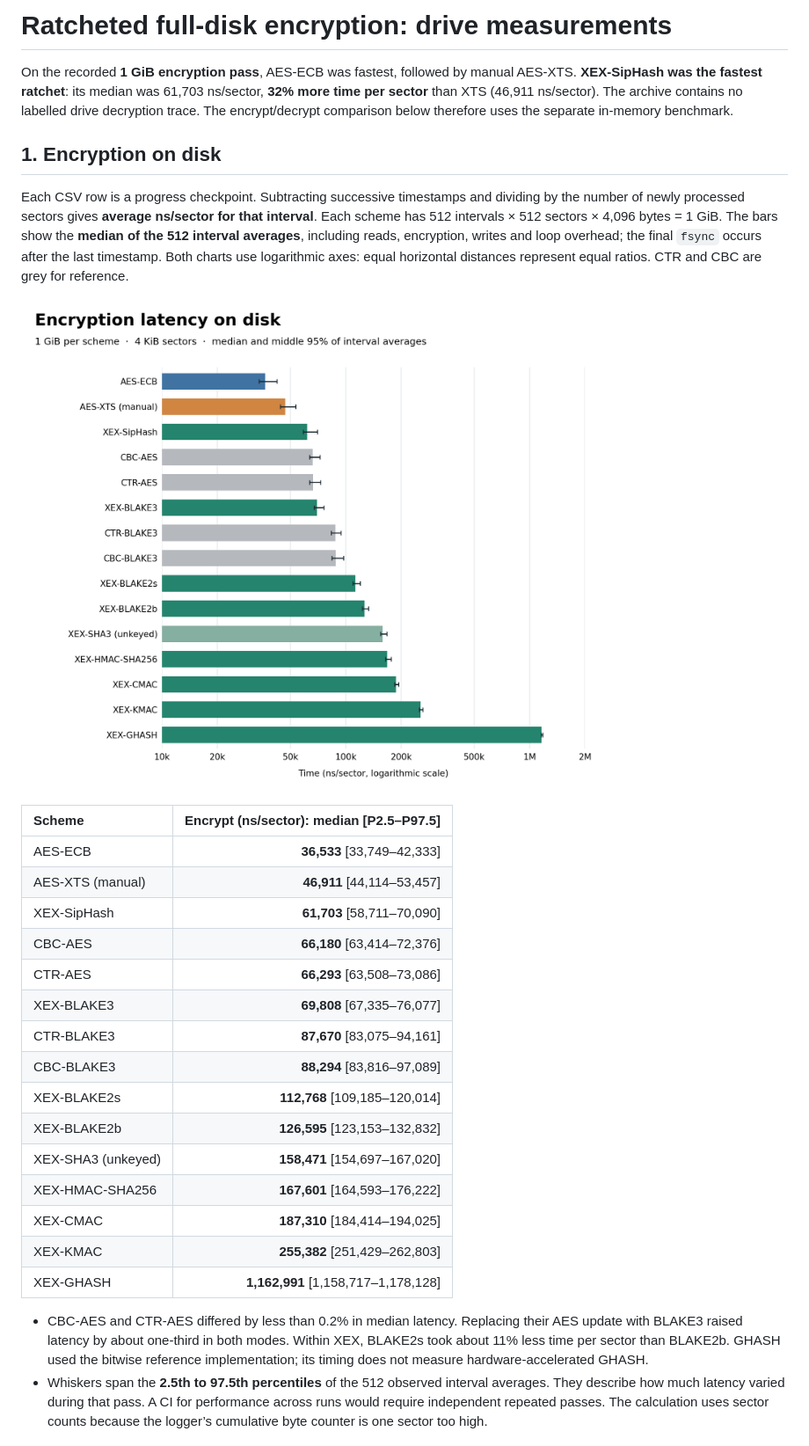
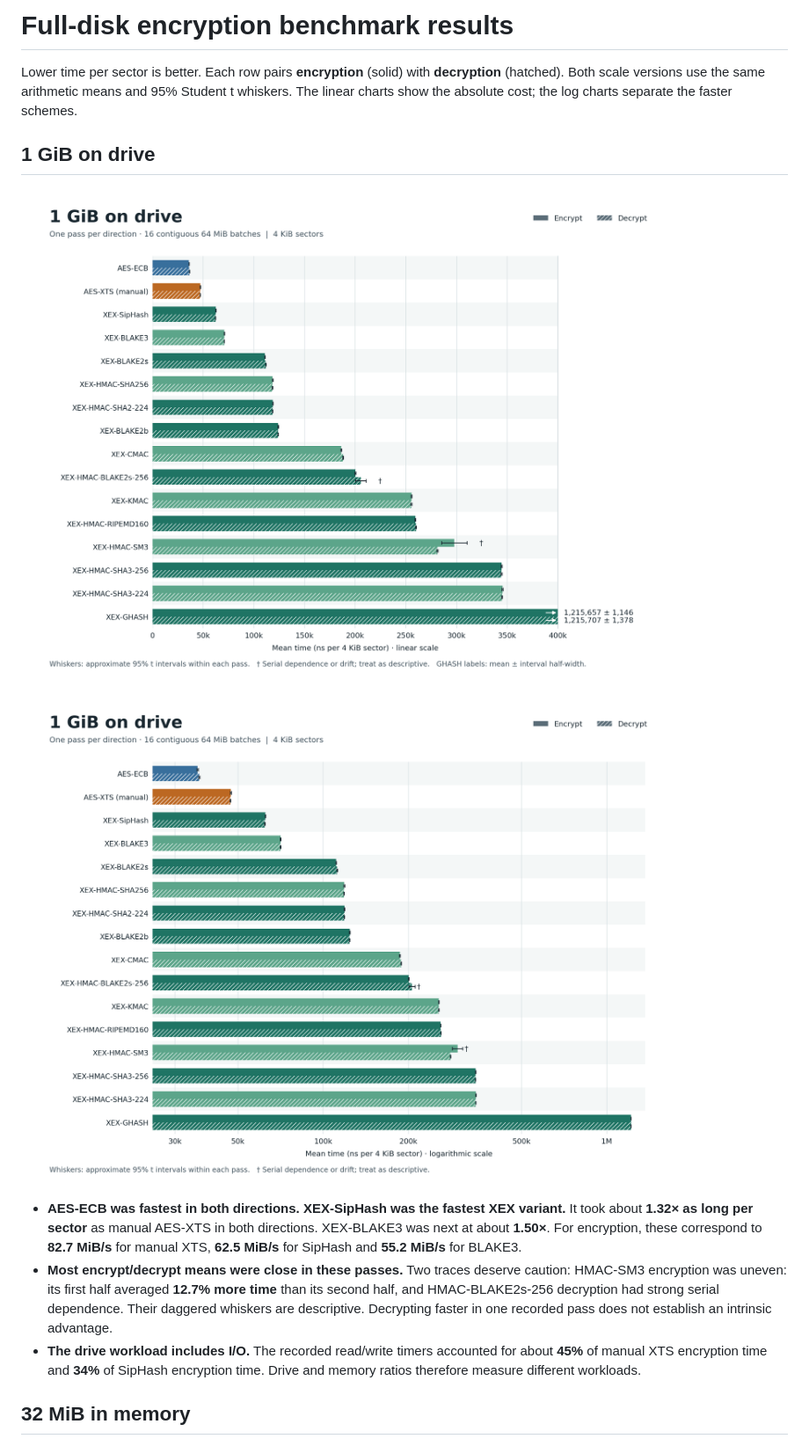
Before and after one commit to gelastropod/Research-YDSP, a Markdown page: fde-drive-0/README.md, the part around one of its changes. Shown at 88% size. Drawn GitHub-style; pictures changed too: fde-drive-0/figures/disk-encryption.png (deleted), fde-drive-0/figures/drive-linear.png (added), fde-drive-0/figures/drive-log.png (added).

Commit message:
better figures

```diff
--- a/fde-drive-0/README.md
+++ b/fde-drive-0/README.md
@@ -1,31 +1,16 @@
-# Ratcheted full-disk encryption: drive measurements
+# Full-disk encryption benchmark results
 
-On the recorded **1 GiB encryption pass**, AES-ECB was fastest, followed by manual AES-XTS. **XEX-SipHash was the fastest ratchet**: its median was 61,703 ns/sector, **32% more time per sector** than XTS (46,911 ns/sector). The archive contains no labelled drive decryption trace. The encrypt/decrypt comparison below therefore uses the separate in-memory benchmark.
+Lower time per sector is better. Each row pairs **encryption** (solid) with **decryption** (hatched). Both scale versions use the same arithmetic means and 95% Student t whiskers. The linear charts show the absolute cost; the log charts separate the faster schemes.
 
-## 1. Encryption on disk
+## 1 GiB on drive
 
-Each CSV row is a progress checkpoint. Subtracting successive timestamps and dividing by the number of newly processed sectors gives **average ns/sector for that interval**. Each scheme has 512 intervals × 512 sectors × 4,096 bytes = 1 GiB. The bars show the **median of the 512 interval averages**, including reads, encryption, writes and loop overhead; the final `fsync` occurs after the last timestamp. Both charts use logarithmic axes: equal horizontal distances represent equal ratios. CTR and CBC are grey for reference.
+![Paired encryption and decryption on the drive, linear scale](figures/drive-linear.png)
 
-![Median disk encryption time per sector with central 95% empirical ranges](figures/disk-encryption.png)
+![Paired encryption and decryption on the drive, logarithmic scale](figures/drive-log.png)
 
-| Scheme | Encrypt (ns/sector): median [P2.5–P97.5] |
-|:--|--:|
-| AES-ECB | **36,533** [33,749–42,333] |
-| AES-XTS (manual) | **46,911** [44,114–53,457] |
-| XEX-SipHash | **61,703** [58,711–70,090] |
-| CBC-AES | **66,180** [63,414–72,376] |
-| CTR-AES | **66,293** [63,508–73,086] |
-| XEX-BLAKE3 | **69,808** [67,335–76,077] |
-| CTR-BLAKE3 | **87,670** [83,075–94,161] |
-| CBC-BLAKE3 | **88,294** [83,816–97,089] |
-| XEX-BLAKE2s | **112,768** [109,185–120,014] |
-| XEX-BLAKE2b | **126,595** [123,153–132,832] |
-| XEX-SHA3 (unkeyed) | **158,471** [154,697–167,020] |
-| XEX-HMAC-SHA256 | **167,601** [164,593–176,222] |
-| XEX-CMAC | **187,310** [184,414–194,025] |
-| XEX-KMAC | **255,382** [251,429–262,803] |
-| XEX-GHASH | **1,162,991** [1,158,717–1,178,128] |
+- **AES-ECB was fastest in both directions. XEX-SipHash was the fastest XEX variant.** It took about **1.32× as long per sector** as manual AES-XTS in both directions. XEX-BLAKE3 was next at about **1.50×**. For encryption, these correspond to **82.7 MiB/s** for manual XTS, **62.5 MiB/s** for SipHash and **55.2 MiB/s** for BLAKE3.
+- **Most encrypt/decrypt means were close in these passes.** Two traces deserve caution: HMAC-SM3 encryption was uneven: its first half averaged **12.7% more time** than its second half, and HMAC-BLAKE2s-256 decryption had strong serial dependence. Their daggered whiskers are descriptive. Decrypting faster in one recorded pass does not establish an intrinsic advantage.
+- **The drive workload includes I/O.** The recorded read/write timers accounted for about **45%** of manual XTS encryption time and **34%** of SipHash encryption time. Drive and memory ratios therefore measure different workloads.
 
-- CBC-AES and CTR-AES differed by less than 0.2% in median latency. Replacing their AES update with BLAKE3 raised latency by about one-third in both modes. Within XEX, BLAKE2s took about 11% less time per sector than BLAKE2b. GHASH used the bitwise reference implementation; its timing does not measure hardware-accelerated GHASH.
-- Whiskers span the **2.5th to 97.5th percentiles** of the 512 observed interval averages. They describe how much latency varied during that pass. A CI for performance across runs would require independent repeated passes. The calculation uses sector counts because the logger’s cumulative byte counter is one sector too high.
+## 32 MiB in memory
 
```
Also changed, not shown: other parts of fde-drive-0/README.md (+30 -40 lines), fde-drive-0/figures/memory-linear.png (added), fde-drive-0/figures/memory-log.png (added), fde-drive-0/figures/ram-paired.png (deleted), 2 other files.
